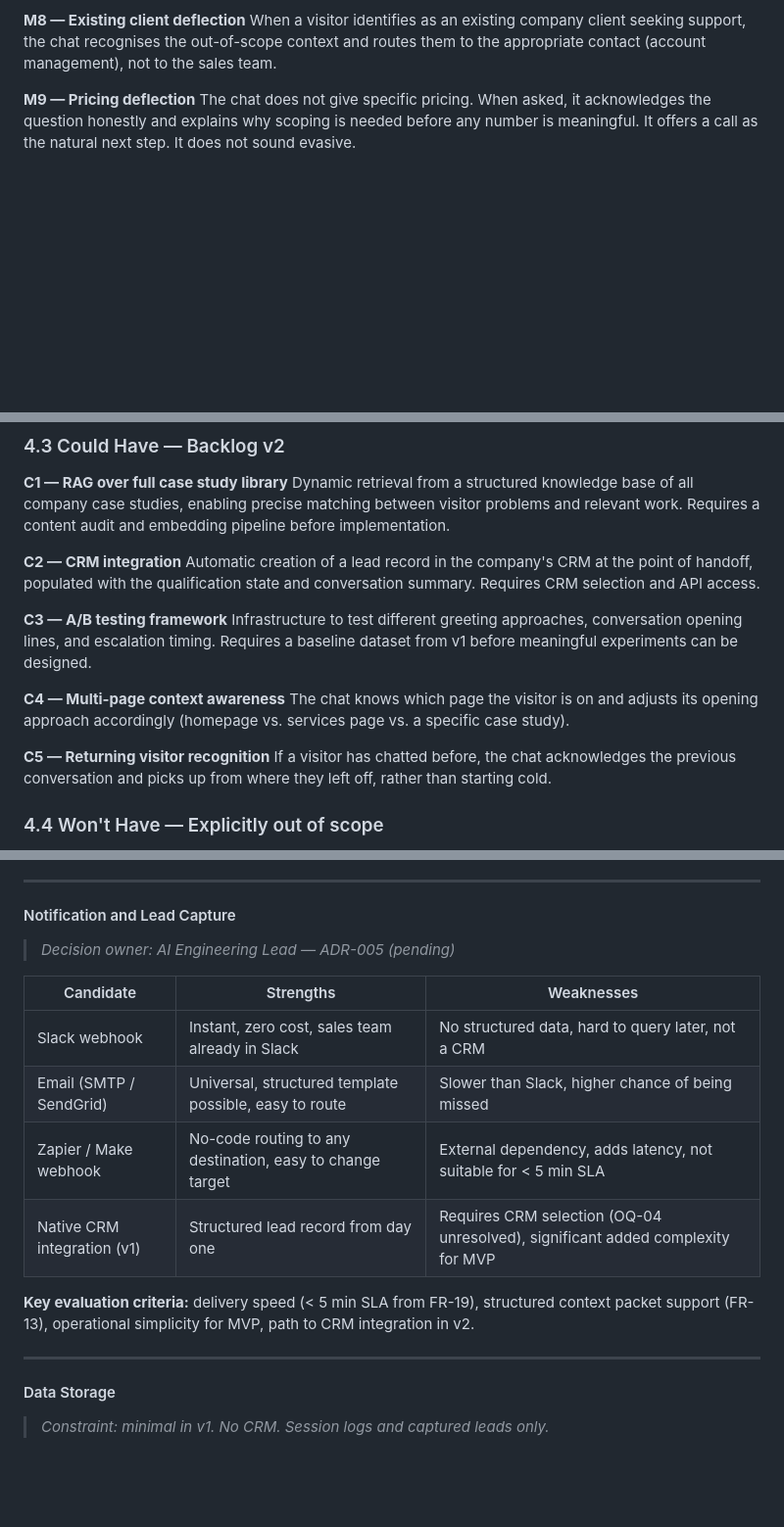
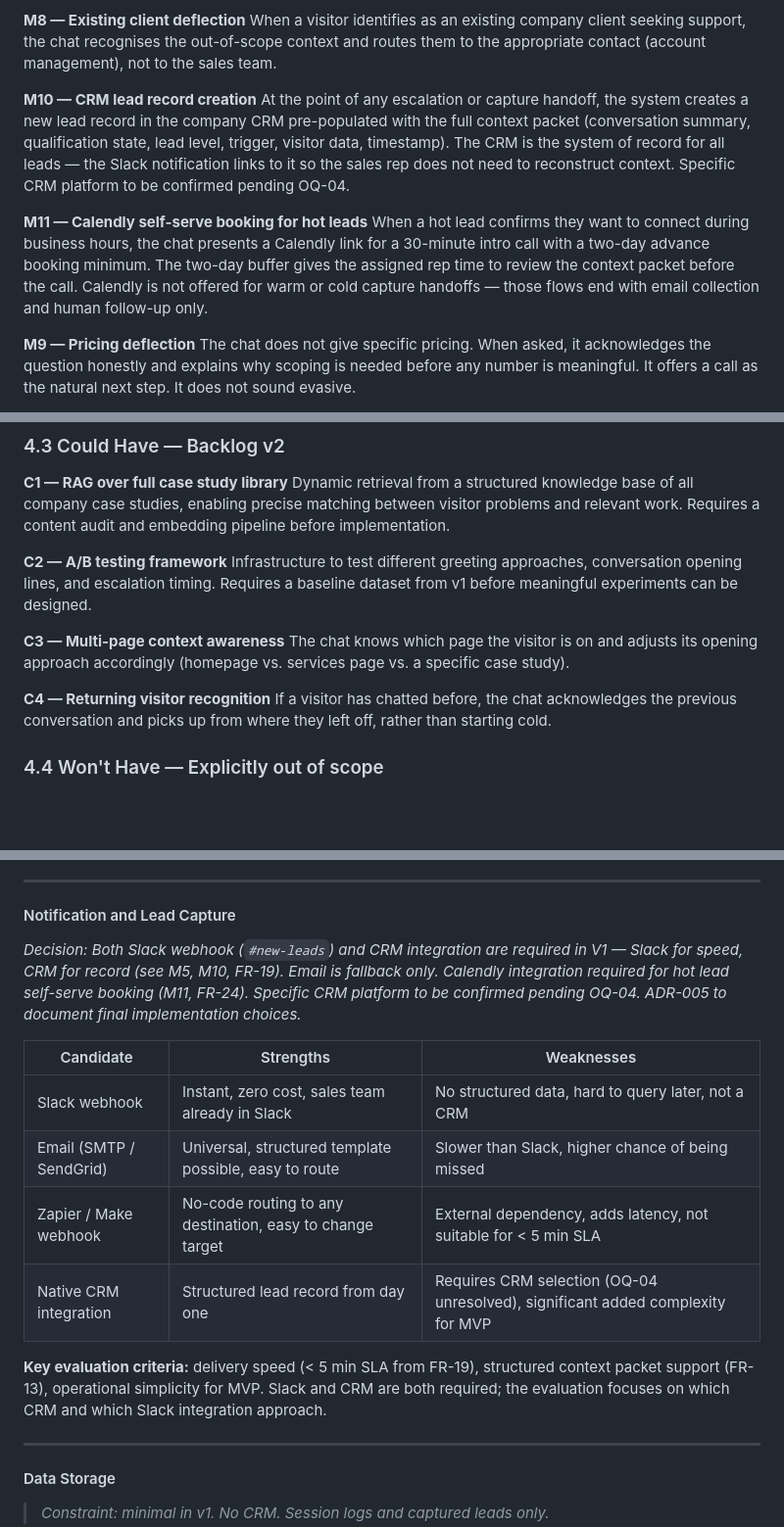
Before and after one commit to ggguille/growth-chat-ai, a Markdown page: documentation/docs/product-requirements-document.md, 3 parts joined by grey strips. Shown at 98% size. GitHub-like rendering; blank space fills up the shorter version.

Commit message:
docs(human-handoff): close sales team validation and propagate to PRD
Answer all five open questions as sales team: response time baseline
(6-8h → immediate Slack+CRM required), notification recipients (#new-leads
+ CRM task), context packet format (Slack primary, CRM for record, email
fallback), outside-hours coverage (Mon-Fri 9am-6pm CET, no same-day
after 4pm), and Calendly for hot leads only.

PRD changes: M5 updated with channel specifics; M10 (CRM integration) and
M11 (Calendly) added as Must Have, promoted from C2/open question; FR-19
and FR-22 tightened; FR-24/FR-25 added for Calendly logic; OQ-02 and
OQ-06 closed; OQ-04 deadline moved to before build starts.

Co-Authored-By: Claude Sonnet 4.6 <noreply@anthropic.com>

```diff
--- a/documentation/docs/product-requirements-document.md
+++ b/documentation/docs/product-requirements-document.md
@@ -207,6 +209,22 @@ Full disqualification criteria and example responses in
 When a visitor identifies as an existing company client seeking support, the
 chat recognises the out-of-scope context and routes them to the appropriate
 contact (account management), not to the sales team.
+
+**M10 — CRM lead record creation**
+At the point of any escalation or capture handoff, the system creates a new
+lead record in the company CRM pre-populated with the full context packet
+(conversation summary, qualification state, lead level, trigger, visitor data,
+timestamp). The CRM is the system of record for all leads — the Slack
+notification links to it so the sales rep does not need to reconstruct context.
+Specific CRM platform to be confirmed pending OQ-04.
+
+**M11 — Calendly self-serve booking for hot leads**
+When a hot lead confirms they want to connect during business hours, the chat
+presents a Calendly link for a 30-minute intro call with a two-day advance
+booking minimum. The two-day buffer gives the assigned rep time to review the
+context packet before the call. Calendly is not offered for warm or cold
+capture handoffs — those flows end with email collection and human follow-up
+only.
 
 **M9 — Pricing deflection**
 The chat does not give specific pricing. When asked, it acknowledges the
@@ -244,21 +262,16 @@ Dynamic retrieval from a structured knowledge base of all company case studies,
 enabling precise matching between visitor problems and relevant work. Requires
 a content audit and embedding pipeline before implementation.
 
-**C2 — CRM integration**
-Automatic creation of a lead record in the company's CRM at the point of handoff,
-populated with the qualification state and conversation summary. Requires
-CRM selection and API access.
-
-**C3 — A/B testing framework**
+**C2 — A/B testing framework**
 Infrastructure to test different greeting approaches, conversation opening
 lines, and escalation timing. Requires a baseline dataset from v1 before
 meaningful experiments can be designed.
 
-**C4 — Multi-page context awareness**
+**C3 — Multi-page context awareness**
 The chat knows which page the visitor is on and adjusts its opening approach
 accordingly (homepage vs. services page vs. a specific case study).
 
-**C5 — Returning visitor recognition**
+**C4 — Returning visitor recognition**
 If a visitor has chatted before, the chat acknowledges the previous conversation
 and picks up from where they left off, rather than starting cold.
 
@@ -448,18 +463,19 @@ mobile responsiveness.
 
 #### Notification and Lead Capture
 
-> *Decision owner: AI Engineering Lead — ADR-005 (pending)*
+*Decision: Both Slack webhook (`#new-leads`) and CRM integration are required in V1 — Slack for speed, CRM for record (see M5, M10, FR-19). Email is fallback only. Calendly integration required for hot lead self-serve booking (M11, FR-24). Specific CRM platform to be confirmed pending OQ-04. ADR-005 to document final implementation choices.*
 
 | Candidate | Strengths | Weaknesses |
 | --- | --- | --- |
 | Slack webhook | Instant, zero cost, sales team already in Slack | No structured data, hard to query later, not a CRM |
 | Email (SMTP / SendGrid) | Universal, structured template possible, easy to route | Slower than Slack, higher chance of being missed |
 | Zapier / Make webhook | No-code routing to any destination, easy to change target | External dependency, adds latency, not suitable for < 5 min SLA |
-| Native CRM integration (v1) | Structured lead record from day one | Requires CRM selection (OQ-04 unresolved), significant added complexity for MVP |
+| Native CRM integration | Structured lead record from day one | Requires CRM selection (OQ-04 unresolved), significant added complexity for MVP |
 
 **Key evaluation criteria:** delivery speed (< 5 min SLA from FR-19), structured
-context packet support (FR-13), operational simplicity for MVP, path to CRM
-integration in v2.
+context packet support (FR-13), operational simplicity for MVP. Slack and CRM
+are both required; the evaluation focuses on which CRM and which Slack
+integration approach.
 
 ---
 
```
Also changed, not shown: other parts of documentation/docs/product-requirements-document.md (+10 -8 lines), 1 other file.
